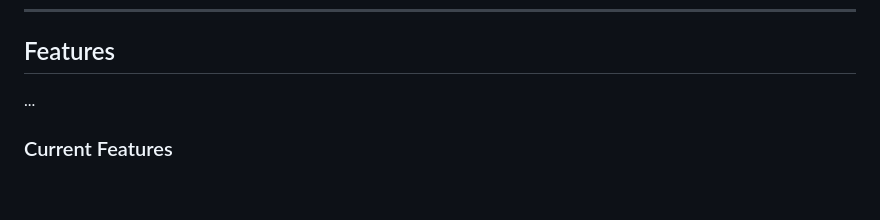
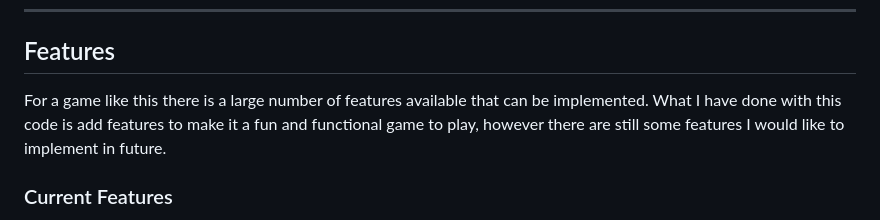
Before and after one commit to CMurphy94/Pythonic_Battleships, a Markdown page: README.md, the part around the change. Drawn GitHub-style; blank space fills up the shorter version.

Commit message:
Add initial features section

```diff
--- a/README.md
+++ b/README.md
@@ -37,7 +37,7 @@ board. This will also be updated to show the player where the computer has guess
 
 ## Features
 
-...
+For a game like this there is a large number of features available that can be implemented. What I have done with this code is add features to make it a fun and functional game to play, however there are still some features I would like to implement in future.
 
 ### Current Features
 
```
